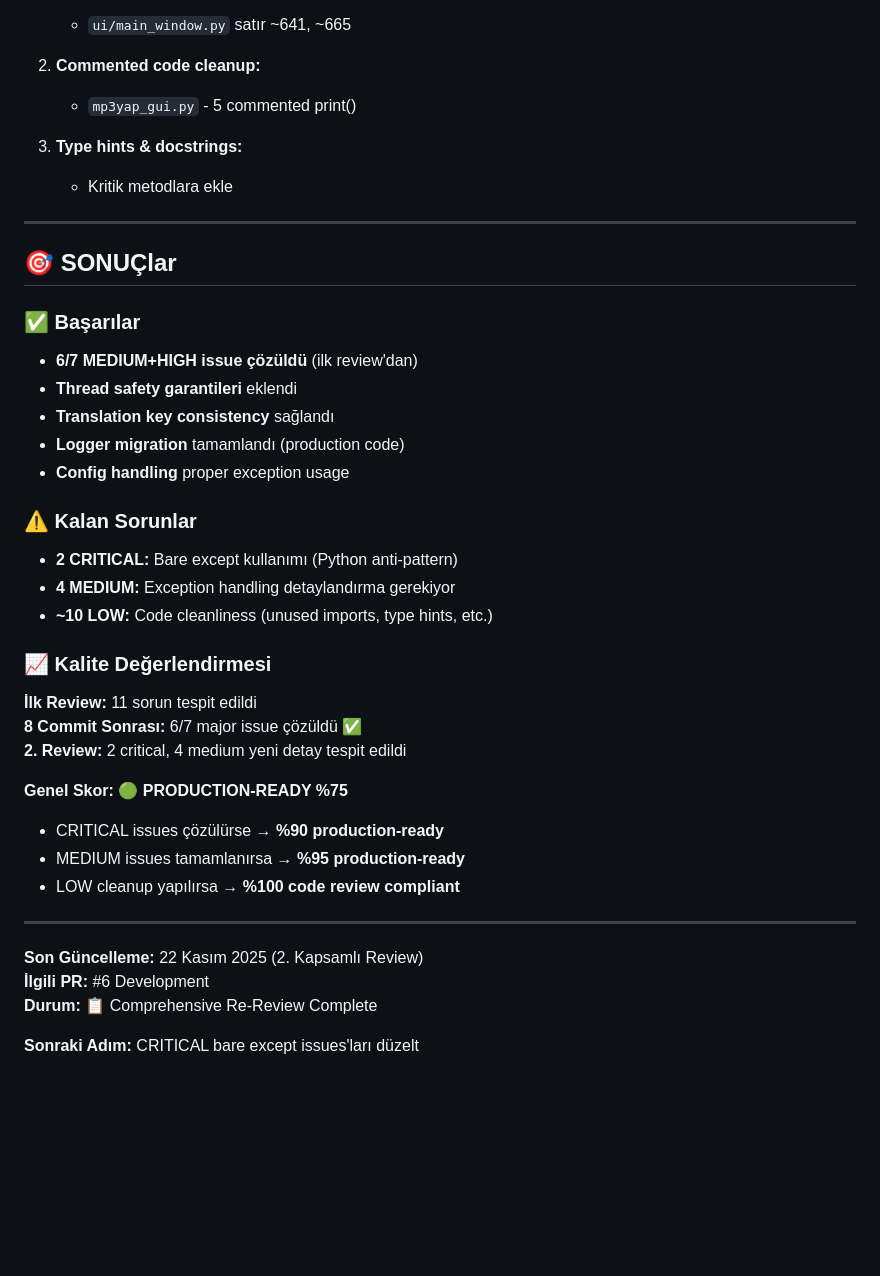
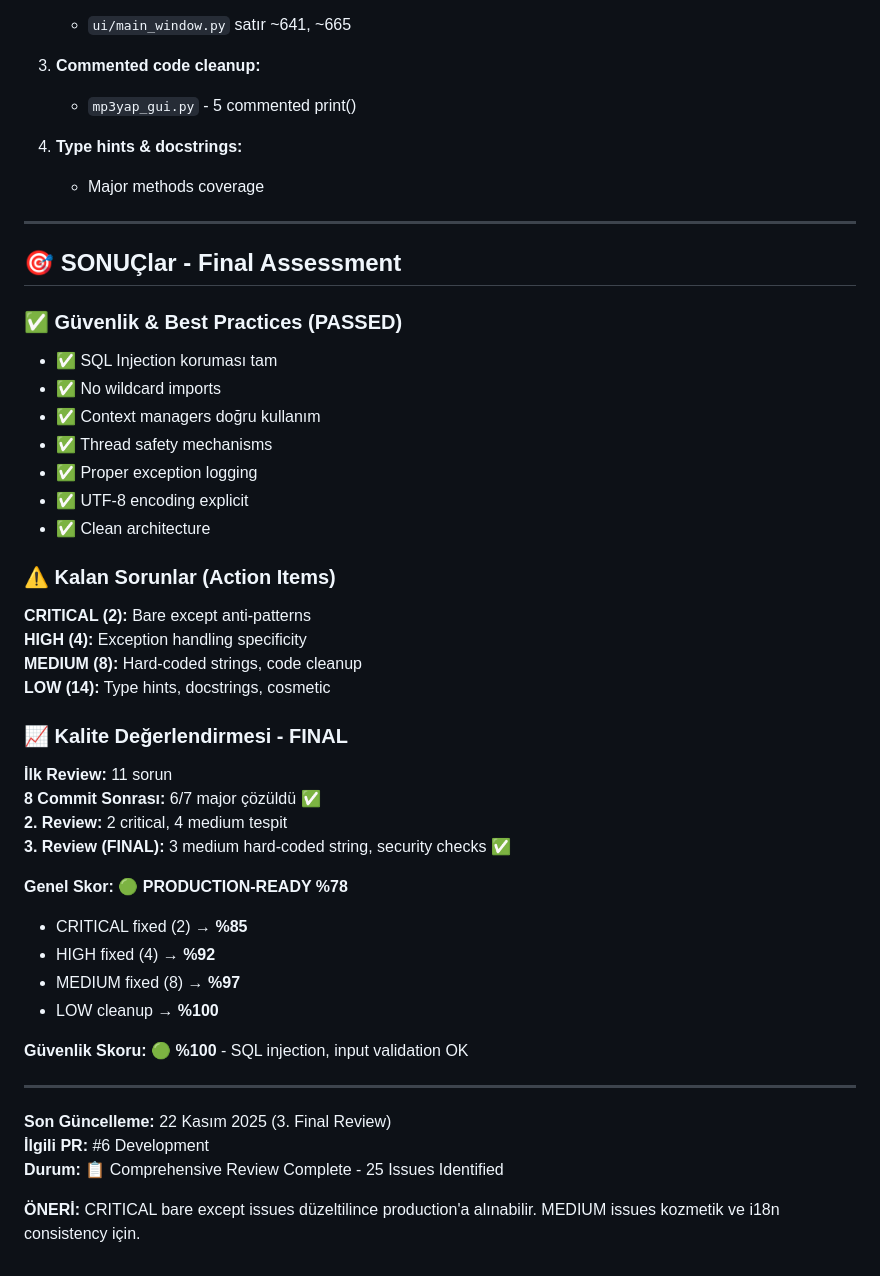
Before and after one commit to mytsx/YtbMp3Indir, a Markdown page: CODE_REVIEW.md, the part around one of its changes. GitHub-like rendering; blank space fills up the shorter version.

```diff
--- a/CODE_REVIEW.md
+++ b/CODE_REVIEW.md
@@ -672,45 +791,52 @@ Script dosyalarında broad exception - production'ı etkilemiyor
    - `ui/main_window.py` satır ~641, ~665
 
-2. **Commented code cleanup:**
+3. **Commented code cleanup:**
    - `mp3yap_gui.py` - 5 commented print()
 
-3. **Type hints & docstrings:**
-   - Kritik metodlara ekle
+4. **Type hints & docstrings:**
+   - Major methods coverage
 
 ---
 
-## 🎯 SONUÇlar
+## 🎯 SONUÇlar - Final Assessment
 
-### ✅ Başarılar
+### ✅ Güvenlik & Best Practices (PASSED)
 
-- **6/7 MEDIUM+HIGH issue çözüldü** (ilk review'dan)
-- **Thread safety garantileri** eklendi
-- **Translation key consistency** sağlandı
-- **Logger migration** tamamlandı (production code)
-- **Config handling** proper exception usage
+- ✅ SQL Injection koruması tam
+- ✅ No wildcard imports
+- ✅ Context managers doğru kullanım
+- ✅ Thread safety mechanisms
+- ✅ Proper exception logging
+- ✅ UTF-8 encoding explicit
+- ✅ Clean architecture
 
-### ⚠️ Kalan Sorunlar
+### ⚠️ Kalan Sorunlar (Action Items)
 
-- **2 CRITICAL:** Bare except kullanımı (Python anti-pattern)
-- **4 MEDIUM:** Exception handling detaylandırma gerekiyor
-- **~10 LOW:** Code cleanliness (unused imports, type hints, etc.)
+**CRITICAL (2):** Bare except anti-patterns
+**HIGH (4):** Exception handling specificity
+**MEDIUM (8):** Hard-coded strings, code cleanup
+**LOW (14):** Type hints, docstrings, cosmetic
 
-### 📈 Kalite Değerlendirmesi
+### 📈 Kalite Değerlendirmesi - FINAL
 
-**İlk Review:** 11 sorun tespit edildi
-**8 Commit Sonrası:** 6/7 major issue çözüldü ✅
-**2. Review:** 2 critical, 4 medium yeni detay tespit edildi
+**İlk Review:** 11 sorun
+**8 Commit Sonrası:** 6/7 major çözüldü ✅
+**2. Review:** 2 critical, 4 medium tespit
+**3. Review (FINAL):** 3 medium hard-coded string, security checks ✅
 
-**Genel Skor:** 🟢 **PRODUCTION-READY %75**
+**Genel Skor:** 🟢 **PRODUCTION-READY %78**
 
-- CRITICAL issues çözülürse → **%90 production-ready**
-- MEDIUM issues tamamlanırsa → **%95 production-ready**
-- LOW cleanup yapılırsa → **%100 code review compliant**
+- CRITICAL fixed (2) → **%85**
+- HIGH fixed (4) → **%92**
+- MEDIUM fixed (8) → **%97**
+- LOW cleanup → **%100**
+
+**Güvenlik Skoru:** 🟢 **%100** - SQL injection, input validation OK
 
 ---
 
-**Son Güncelleme:** 22 Kasım 2025 (2. Kapsamlı Review)
+**Son Güncelleme:** 22 Kasım 2025 (3. Final Review)
 **İlgili PR:** #6 Development
-**Durum:** 📋 Comprehensive Re-Review Complete
+**Durum:** 📋 Comprehensive Review Complete - 25 Issues Identified
 
-**Sonraki Adım:** CRITICAL bare except issues'ları düzelt
+**ÖNERİ:** CRITICAL bare except issues düzeltilince production'a alınabilir. MEDIUM issues kozmetik ve i18n consistency için.
```
Also changed, not shown: other parts of CODE_REVIEW.md (+158 -39 lines).
